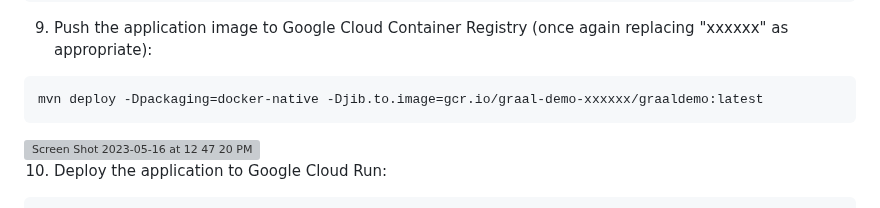
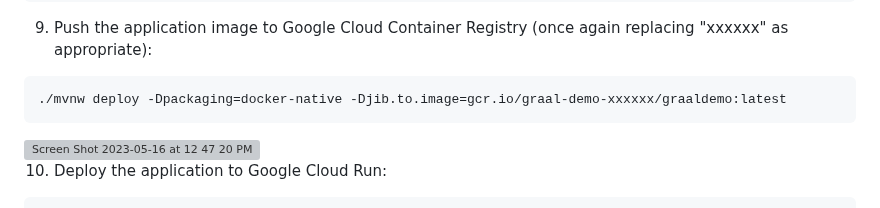
Before and after one commit to graalvm/graalvm-demos, a Markdown page: google-cloud-run/README.md, the part around the change. GitHub-like rendering; grey boxes are pictures that could not be loaded.

````diff
--- a/google-cloud-run/README.md
+++ b/google-cloud-run/README.md
@@ -54,7 +54,7 @@ gcloud services enable run.googleapis.com container.googleapis.com
 ```
 9. Push the application image to Google Cloud Container Registry (once again replacing "xxxxxx" as appropriate):
 ```
-mvn deploy -Dpackaging=docker-native -Djib.to.image=gcr.io/graal-demo-xxxxxx/graaldemo:latest
+./mvnw deploy -Dpackaging=docker-native -Djib.to.image=gcr.io/graal-demo-xxxxxx/graaldemo:latest
 ```
 <img width="891" alt="Screen Shot 2023-05-16 at 12 47 20 PM" src="https://github.com/egadbois/graalvm-demos/assets/134104678/78047411-d8b1-46d2-b61c-24d50d6c817e">
 
````
